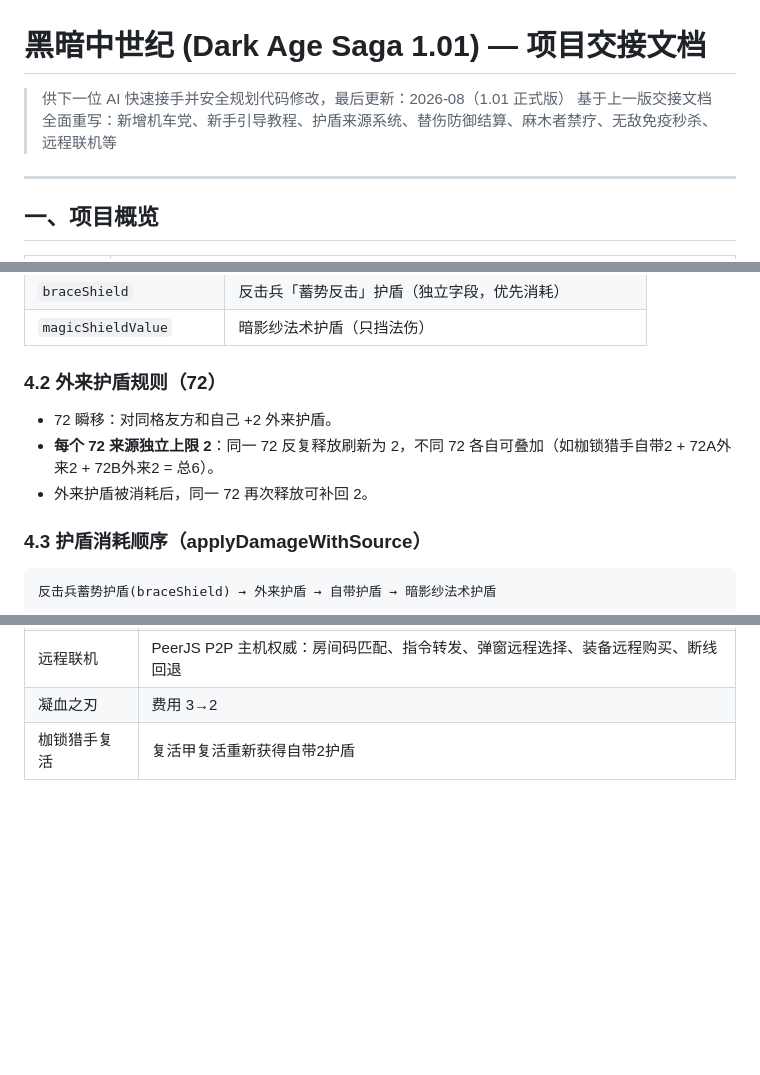
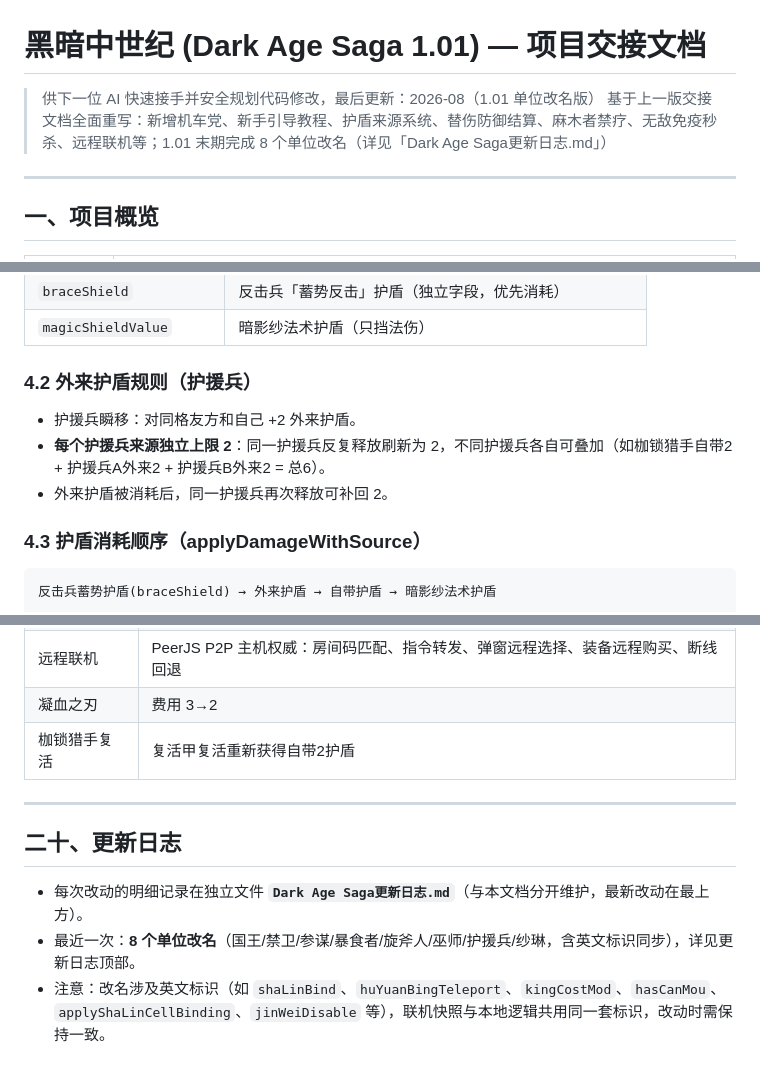
Before and after one commit to BOLLSA/DAS, a Markdown page: AI_HANDOVER（游戏有改动随时更新我）.md, 3 parts joined by grey strips. Rendered like a GitHub page; blank space fills up the shorter version.

```diff
--- a/AI_HANDOVER（游戏有改动随时更新我）.md
+++ b/AI_HANDOVER（游戏有改动随时更新我）.md
@@ -1,7 +1,7 @@
 # 黑暗中世纪 (Dark Age Saga 1.01) — 项目交接文档
 
-> 供下一位 AI 快速接手并安全规划代码修改，最后更新：2026-08（1.01 正式版）
-> 基于上一版交接文档全面重写：新增机车党、新手引导教程、护盾来源系统、替伤防御结算、麻木者禁疗、无敌免疫秒杀、远程联机等
+> 供下一位 AI 快速接手并安全规划代码修改，最后更新：2026-08（1.01 单位改名版）
+> 基于上一版交接文档全面重写：新增机车党、新手引导教程、护盾来源系统、替伤防御结算、麻木者禁疗、无敌免疫秒杀、远程联机等；1.01 末期完成 8 个单位改名（详见「Dark Age Saga更新日志.md」）
 
 ---
 
@@ -95,11 +101,11 @@ decks.js → targeting.js → ui.js → ui-overlay.js → ai.js → network.js
 | `braceShield` | 反击兵「蓄势反击」护盾（独立字段，优先消耗） |
 | `magicShieldValue` | 暗影纱法术护盾（只挡法伤） |
 
-### 4.2 外来护盾规则（72）
+### 4.2 外来护盾规则（护援兵）
 
-- 72 瞬移：对同格友方和自己 +2 外来护盾。
-- **每个 72 来源独立上限 2**：同一 72 反复释放刷新为 2，不同 72 各自可叠加（如枷锁猎手自带2 + 72A外来2 + 72B外来2 = 总6）。
-- 外来护盾被消耗后，同一 72 再次释放可补回 2。
+- 护援兵瞬移：对同格友方和自己 +2 外来护盾。
+- **每个护援兵来源独立上限 2**：同一护援兵反复释放刷新为 2，不同护援兵各自可叠加（如枷锁猎手自带2 + 护援兵A外来2 + 护援兵B外来2 = 总6）。
+- 外来护盾被消耗后，同一护援兵再次释放可补回 2。
 
 ### 4.3 护盾消耗顺序（applyDamageWithSource）
 
@@ -437,3 +443,11 @@ node --check js/main.js
 | 远程联机 | PeerJS P2P 主机权威：房间码匹配、指令转发、弹窗远程选择、装备远程购买、断线回退 |
 | 凝血之刃 | 费用 3→2 |
 | 枷锁猎手复活 | 复活甲复活重新获得自带2护盾 |
+
+---
+
+## 二十、更新日志
+
+- 每次改动的明细记录在独立文件 **`Dark Age Saga更新日志.md`**（与本文档分开维护，最新改动在最上方）。
+- 最近一次：**8 个单位改名**（国王/禁卫/参谋/暴食者/旋斧人/巫师/护援兵/纱琳，含英文标识同步），详见更新日志顶部。
+- 注意：改名涉及英文标识（如 `shaLinBind`、`huYuanBingTeleport`、`kingCostMod`、`hasCanMou`、`applyShaLinCellBinding`、`jinWeiDisable` 等），联机快照与本地逻辑共用同一套标识，改动时需保持一致。
```
Also changed, not shown: other parts of AI_HANDOVER（游戏有改动随时更新我）.md (+24 -18 lines).
